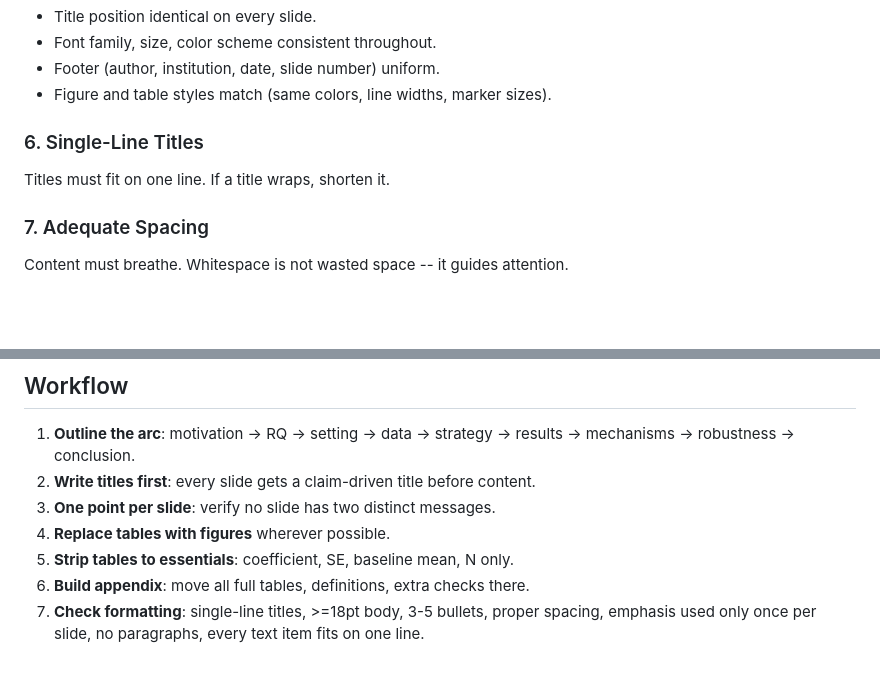
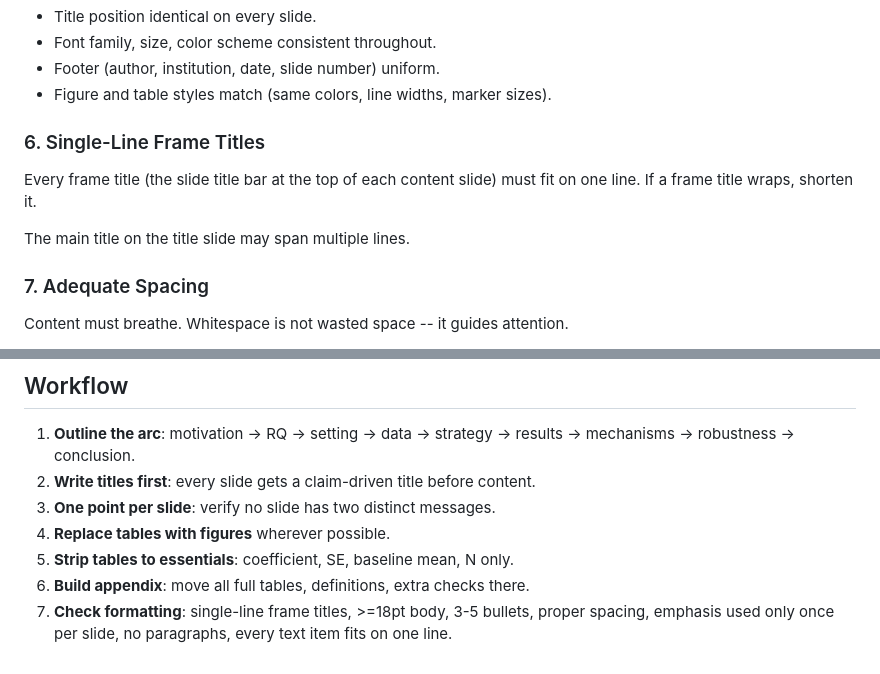
Before and after one commit to Ningxi-Song/agent-skills, a Markdown page: beamer-presentation/SKILL.md, 2 parts joined by grey strips. Rendered like a GitHub page; blank space fills up the shorter version.

Commit message:
Clarify: single-line rule applies to frame titles, not title slide

```diff
--- a/beamer-presentation/SKILL.md
+++ b/beamer-presentation/SKILL.md
@@ -119,9 +119,12 @@ No: control variable rows, fixed effects rows, R-squared rows (move to appendix)
 - Footer (author, institution, date, slide number) uniform.
 - Figure and table styles match (same colors, line widths, marker sizes).
 
-### 6. Single-Line Titles
+### 6. Single-Line Frame Titles
 
-Titles must fit on one line. If a title wraps, shorten it.
+Every frame title (the slide title bar at the top of each content slide)
+must fit on one line. If a frame title wraps, shorten it.
+
+The main title on the title slide may span multiple lines.
 
 ### 7. Adequate Spacing
 
@@ -217,5 +220,5 @@ of listen.
 4. **Replace tables with figures** wherever possible.
 5. **Strip tables to essentials**: coefficient, SE, baseline mean, N only.
 6. **Build appendix**: move all full tables, definitions, extra checks there.
-7. **Check formatting**: single-line titles, >=18pt body, 3-5 bullets, proper spacing,
+7. **Check formatting**: single-line frame titles, >=18pt body, 3-5 bullets, proper spacing,
    emphasis used only once per slide, no paragraphs, every text item fits on one line.
```
